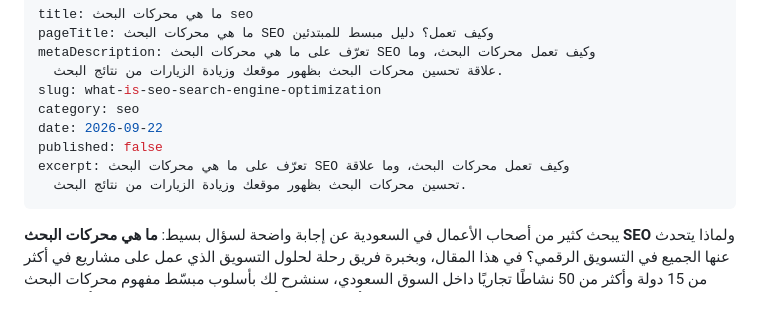
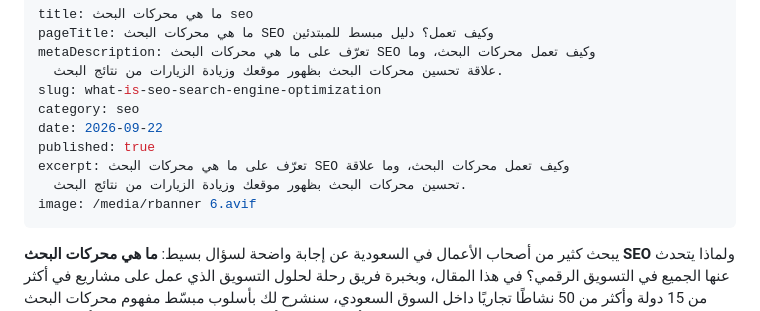
Before and after one commit to mazenwork33/rehla-langing, a Markdown page: content/articles/2026-09-22-ma-hy-mhrkat-albhth-seo.md, the part around one of its changes. GitHub-like rendering.

Commit message:
Update content/articles/2026-09-22-ma-hy-mhrkat-albhth-seo.md (via Pages CMS)

```diff
--- a/content/articles/2026-09-22-ma-hy-mhrkat-albhth-seo.md
+++ b/content/articles/2026-09-22-ma-hy-mhrkat-albhth-seo.md
@@ -6,9 +6,10 @@ metaDescription: تعرّف على ما هي محركات البحث SEO وكي
 slug: what-is-seo-search-engine-optimization
 category: seo
 date: 2026-09-22
-published: false
+published: true
 excerpt: تعرّف على ما هي محركات البحث SEO وكيف تعمل محركات البحث، وما علاقة
   تحسين محركات البحث بظهور موقعك وزيادة الزيارات من نتائج البحث.
+image: /media/rbanner 6.avif
 ---
 يبحث كثير من أصحاب الأعمال في السعودية عن إجابة واضحة لسؤال بسيط: **ما هي محركات البحث SEO** ولماذا يتحدث عنها الجميع في التسويق الرقمي؟ في هذا المقال، وبخبرة فريق رحلة لحلول التسويق الذي عمل على مشاريع في أكثر من 15 دولة وأكثر من 50 نشاطًا تجاريًا داخل السوق السعودي، سنشرح لك بأسلوب مبسّط مفهوم محركات البحث وعلاقتها بالسيو، وأهم عناصره وأنواعه، وكيف تستفيد منه لرفع أداء موقعك.
 
```
Also changed, not shown: other parts of content/articles/2026-09-22-ma-hy-mhrkat-albhth-seo.md (+2 -0 lines).
